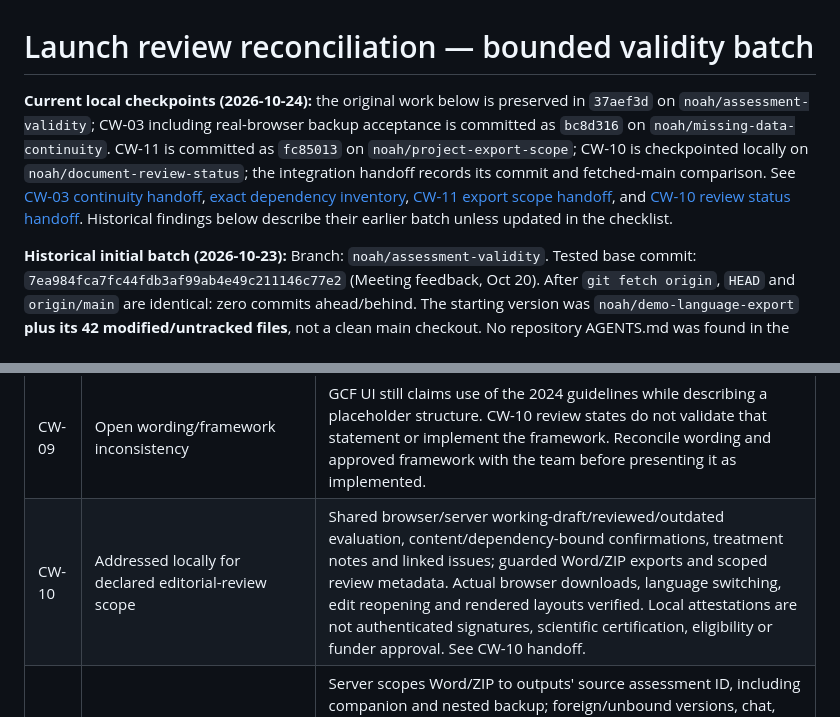
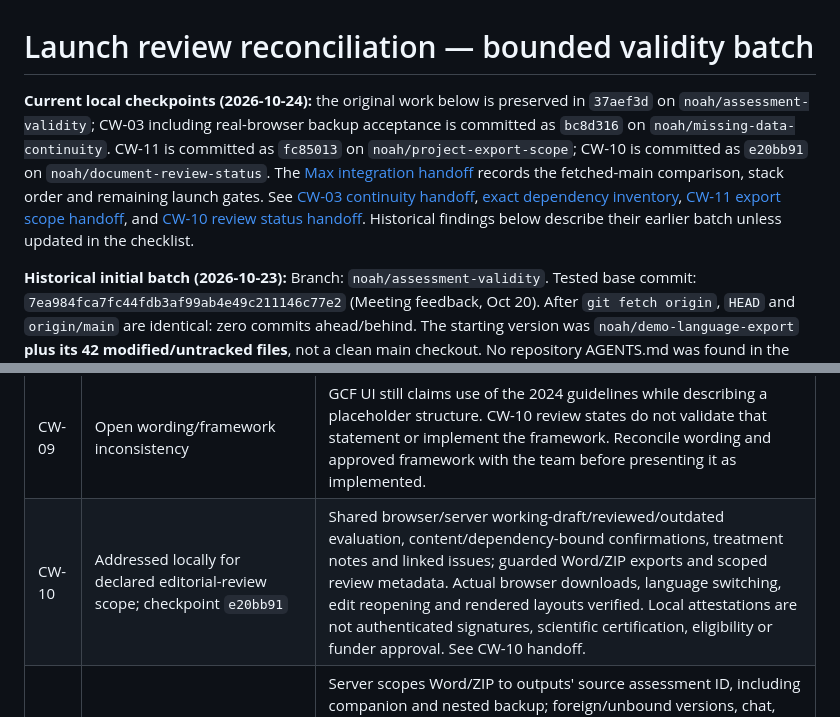
Before and after one commit to max177777/chatwater-resilience, a Markdown page: docs/assessment-validity-review.md, 2 parts joined by grey strips. GitHub-like rendering.

Commit message:
Document Max integration handoff and fetched main comparison

```diff
--- a/docs/assessment-validity-review.md
+++ b/docs/assessment-validity-review.md
@@ -1,6 +1,6 @@
 # Launch review reconciliation — bounded validity batch
 
-**Current local checkpoints (2026-10-24):** the original work below is preserved in `37aef3d` on `noah/assessment-validity`; CW-03 including real-browser backup acceptance is committed as `bc8d316` on `noah/missing-data-continuity`. CW-11 is committed as `fc85013` on `noah/project-export-scope`; CW-10 is checkpointed locally on `noah/document-review-status`; the integration handoff records its commit and fetched-main comparison. See [CW-03 continuity handoff](cw03-missing-data-continuity.md), [exact dependency inventory](cw03-dependency-coverage.json), [CW-11 export scope handoff](cw11-project-export-scope.md), and [CW-10 review status handoff](cw10-document-review-status.md). Historical findings below describe their earlier batch unless updated in the checklist.
+**Current local checkpoints (2026-10-24):** the original work below is preserved in `37aef3d` on `noah/assessment-validity`; CW-03 including real-browser backup acceptance is committed as `bc8d316` on `noah/missing-data-continuity`. CW-11 is committed as `fc85013` on `noah/project-export-scope`; CW-10 is committed as `e20bb91` on `noah/document-review-status`. The [Max integration handoff](max-integration-handoff.md) records the fetched-main comparison, stack order and remaining launch gates. See [CW-03 continuity handoff](cw03-missing-data-continuity.md), [exact dependency inventory](cw03-dependency-coverage.json), [CW-11 export scope handoff](cw11-project-export-scope.md), and [CW-10 review status handoff](cw10-document-review-status.md). Historical findings below describe their earlier batch unless updated in the checklist.
 
 **Historical initial batch (2026-10-23):** Branch: `noah/assessment-validity`. Tested base commit: `7ea984fca7fc44fdb3af99ab4e49c211146c77e2` (Meeting feedback, Oct 20). After `git fetch origin`, `HEAD` and `origin/main` are identical: zero commits ahead/behind. The starting version was `noah/demo-language-export` **plus its 42 modified/untracked files**, not a clean main checkout. No repository AGENTS.md was found in the repository or applicable ancestor locations.
 
@@ -28,7 +28,7 @@ Reconciled 2026-10-24 against CW-03/CW-10/CW-11 implementation, saved test logs
 | CW-07 | Partly covered by CW-03 and existing context scoping | Unknown/invalid/unconfirmed status and separate water measures travel into server chat context; foreign/stale outputs are excluded or flagged. Offline context tests pass. Real generated answers and comprehensive claim support remain unverified with AI off; no duplicate missing-data/context implementation needed. |
 | CW-08 | Local retrieval verified; corpus distribution/deployment gate open | Recorded local library: 19 documents, build `lib-4c319211a4b2`. Offline retrieval and full-suite absent-corpus behavior pass; generated library is ignored and absent on a fresh checkout. Max must provision approved source archives, build/evaluate the corpus and verify deployed health/search. Licensing, source approval and claim support remain human responsibilities. |
 | CW-09 | Open wording/framework inconsistency | GCF UI still claims use of the 2024 guidelines while describing a placeholder structure. CW-10 review states do not validate that statement or implement the framework. Reconcile wording and approved framework with the team before presenting it as implemented. |
-| CW-10 | Addressed locally for declared editorial-review scope | Shared browser/server working-draft/reviewed/outdated evaluation, content/dependency-bound confirmations, treatment notes and linked issues; guarded Word/ZIP exports and scoped review metadata. Actual browser downloads, language switching, edit reopening and rendered layouts verified. Local attestations are not authenticated signatures, scientific certification, eligibility or funder approval. See CW-10 handoff. |
+| CW-10 | Addressed locally for declared editorial-review scope; checkpoint `e20bb91` | Shared browser/server working-draft/reviewed/outdated evaluation, content/dependency-bound confirmations, treatment notes and linked issues; guarded Word/ZIP exports and scoped review metadata. Actual browser downloads, language switching, edit reopening and rendered layouts verified. Local attestations are not authenticated signatures, scientific certification, eligibility or funder approval. See CW-10 handoff. |
 | CW-11 | Addressed locally; checkpoint `fc85013` | Server scopes Word/ZIP to outputs' source assessment ID, including companion and nested backup; foreign/unbound versions, chat, recovery and whole-workspace checkpoints excluded. Actual A/B downloads and selected-project restore pass deep inspection. Separate full-workspace recovery intentionally retains both projects. See CW-11 handoff; no need for another all-assessments sharing format. |
 | CW-12 | Declared transfer/settings coverage supplied by CW-03/CW-11 | Cases A/B, AR5-CCF/AR4 and base-unit conversions remain unchanged. Bound companion and project envelopes preserve IDs, calculation settings/versions, provenance and text; actual full and scoped backup round trips verify this. Native ECAM alone cannot preserve app metadata; global GWP/profile semantics and broader interoperability remain explicit limits, not a missing second transfer format. |
 | CW-13 | Declared provenance continuity supplied by CW-03 | Per-input source/year/period notes, history, origin and confirmation survive duplicate/full/scoped transfer. Ambiguous zero is unconfirmed; confirming a default does not make it measured. Source-note edits do not stale numeric outputs that do not consume those notes. Factor-specific scientific defaults/source guidance and source approval remain separate decisions. |
```
Also changed, not shown: docs/cw10-document-review-status.md (+1 -1 lines), docs/max-integration-handoff.md (added, +48 -0 lines).
